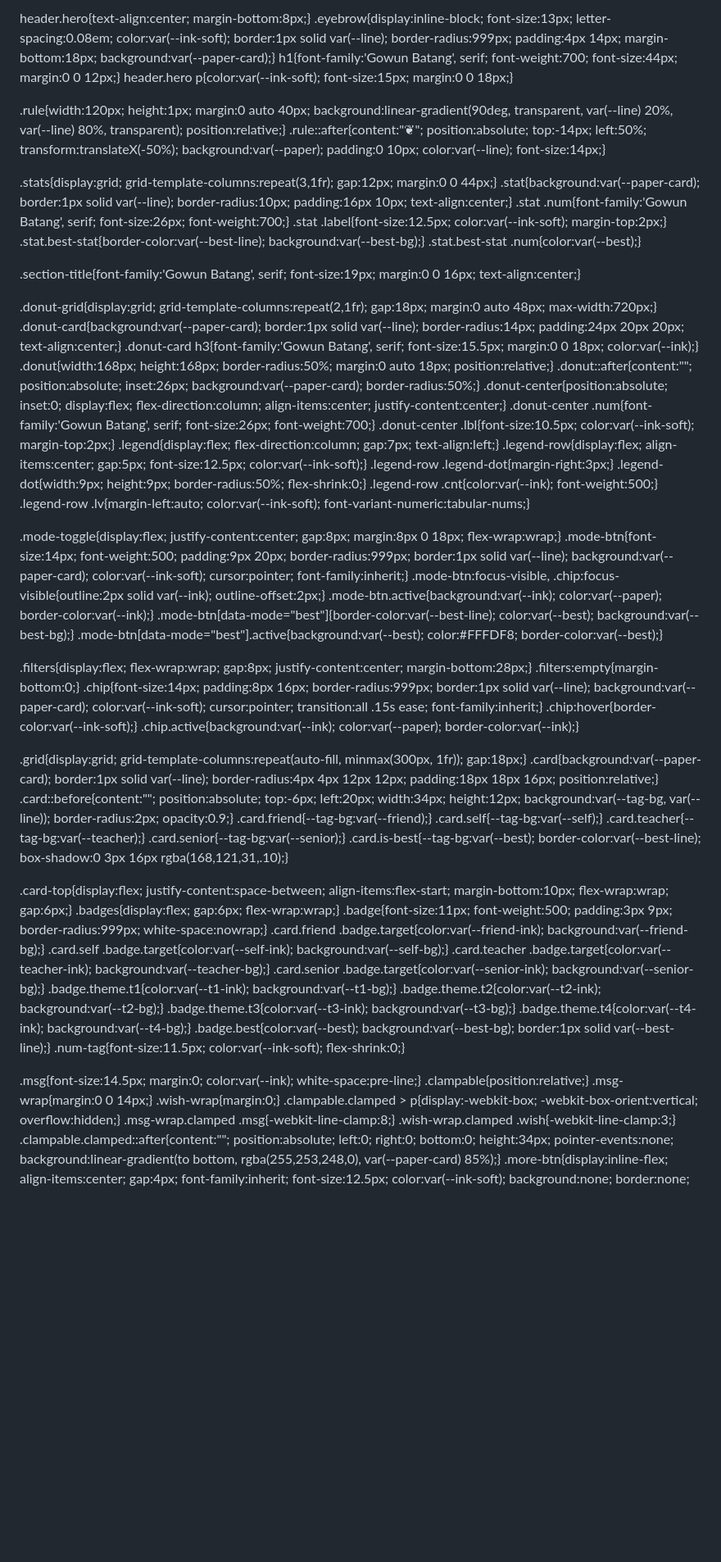
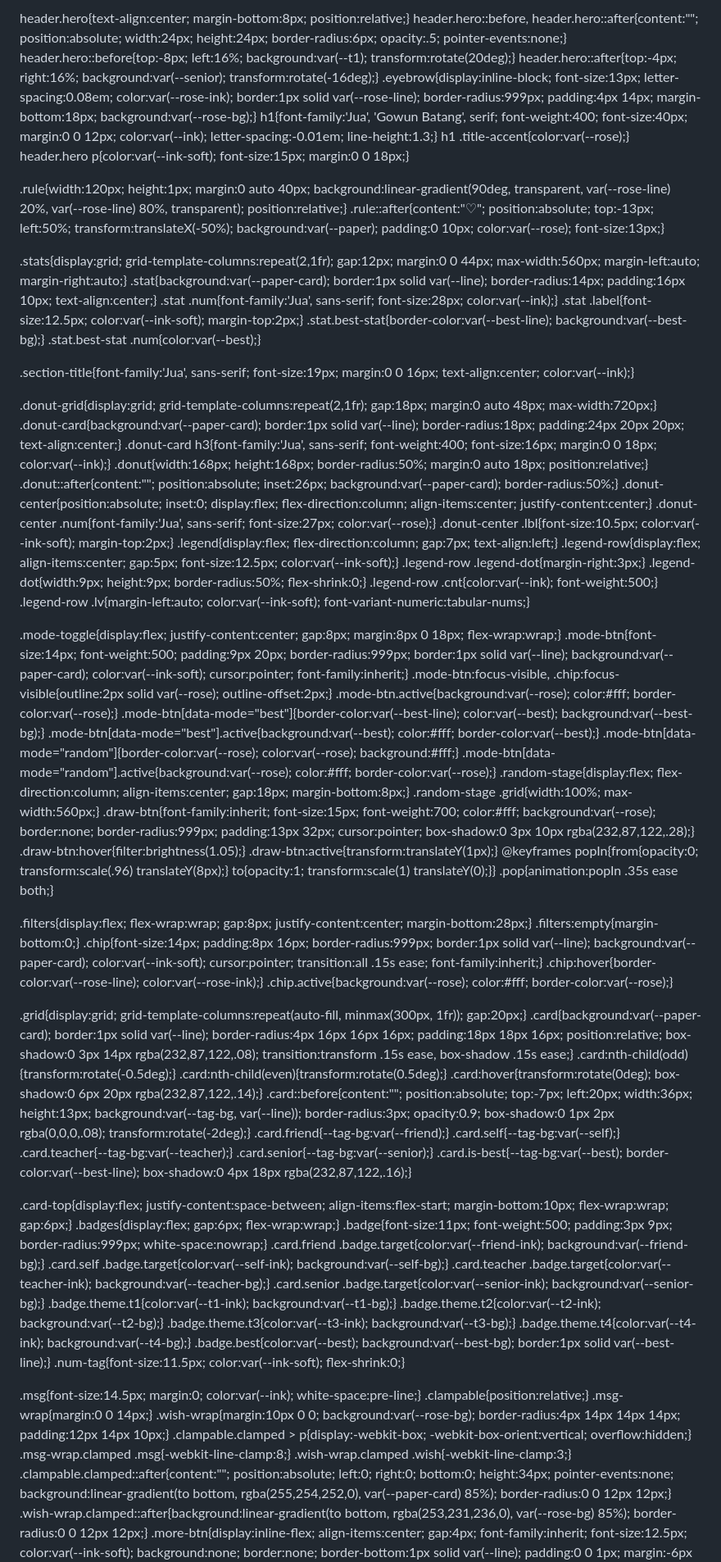
Before and after one commit to hjlee-sketch/111, a Markdown page: README.md, the part around one of its changes. Shown at 82% size. Drawn GitHub-style; blank space fills up the shorter version.

```diff
--- a/README.md
+++ b/README.md
@@ -23,40 +27,50 @@
     --t2:#F5AE1B; --t2-ink:#A87200; --t2-bg:#FFF4DA;
     --t3:#F45FA6; --t3-ink:#C41F70; --t3-bg:#FFE8F3;
     --t4:#16B8C9; --t4-ink:#087C8C; --t4-bg:#DEF6F9;
-    --best:#a8791f; --best-bg:#F8EFD9; --best-line:#E5CF9C;
+    --best:#E8577A; --best-bg:#FDE7EC; --best-line:#F6C6D1;
   }
   *{box-sizing:border-box;}
-  body{margin:0; background:var(--paper); color:var(--ink); font-family:'Noto Sans KR', sans-serif; line-height:1.7;}
+  body{margin:0;
+    background:
+      radial-gradient(480px 320px at 8% -6%, rgba(155,107,247,.10), transparent 60%),
+      radial-gradient(520px 340px at 96% 2%, rgba(251,176,36,.12), transparent 60%),
+      radial-gradient(600px 420px at 50% 115%, rgba(232,87,122,.08), transparent 60%),
+      var(--paper);
+    color:var(--ink); font-family:'Noto Sans KR', sans-serif; line-height:1.7;}
   .wrap{max-width:1120px; margin:0 auto; padding:48px 24px 80px;}
 
   @keyframes riseIn{from{opacity:0; transform:translateY(10px);} to{opacity:1; transform:translateY(0);}}
   .rise{animation:riseIn .5s ease both;}
   @media (prefers-reduced-motion:reduce){.rise{animation:none;}}
 
-  header.hero{text-align:center; margin-bottom:8px;}
-  .eyebrow{display:inline-block; font-size:13px; letter-spacing:0.08em; color:var(--ink-soft); border:1px solid var(--line); border-radius:999px; padding:4px 14px; margin-bottom:18px; background:var(--paper-card);}
-  h1{font-family:'Gowun Batang', serif; font-weight:700; font-size:44px; margin:0 0 12px;}
+  header.hero{text-align:center; margin-bottom:8px; position:relative;}
+  header.hero::before, header.hero::after{content:""; position:absolute; width:24px; height:24px; border-radius:6px; opacity:.5; pointer-events:none;}
+  header.hero::before{top:-8px; left:16%; background:var(--t1); transform:rotate(20deg);}
+  header.hero::after{top:-4px; right:16%; background:var(--senior); transform:rotate(-16deg);}
+  .eyebrow{display:inline-block; font-size:13px; letter-spacing:0.08em; color:var(--rose-ink); border:1px solid var(--rose-line); border-radius:999px; padding:4px 14px; margin-bottom:18px; background:var(--rose-bg);}
+  h1{font-family:'Jua', 'Gowun Batang', serif; font-weight:400; font-size:40px; margin:0 0 12px; color:var(--ink); letter-spacing:-0.01em; line-height:1.3;}
+  h1 .title-accent{color:var(--rose);}
   header.hero p{color:var(--ink-soft); font-size:15px; margin:0 0 18px;}
 
-  .rule{width:120px; height:1px; margin:0 auto 40px; background:linear-gradient(90deg, transparent, var(--line) 20%, var(--line) 80%, transparent); position:relative;}
-  .rule::after{content:"❦"; position:absolute; top:-14px; left:50%; transform:translateX(-50%); background:var(--paper); padding:0 10px; color:var(--line); font-size:14px;}
+  .rule{width:120px; height:1px; margin:0 auto 40px; background:linear-gradient(90deg, transparent, var(--rose-line) 20%, var(--rose-line) 80%, transparent); position:relative;}
+  .rule::after{content:"♡"; position:absolute; top:-13px; left:50%; transform:translateX(-50%); background:var(--paper); padding:0 10px; color:var(--rose); font-size:13px;}
 
-  .stats{display:grid; grid-template-columns:repeat(3,1fr); gap:12px; margin:0 0 44px;}
-  .stat{background:var(--paper-card); border:1px solid var(--line); border-radius:10px; padding:16px 10px; text-align:center;}
-  .stat .num{font-family:'Gowun Batang', serif; font-size:26px; font-weight:700;}
+  .stats{display:grid; grid-template-columns:repeat(2,1fr); gap:12px; margin:0 0 44px; max-width:560px; margin-left:auto; margin-right:auto;}
+  .stat{background:var(--paper-card); border:1px solid var(--line); border-radius:14px; padding:16px 10px; text-align:center;}
+  .stat .num{font-family:'Jua', sans-serif; font-size:28px; color:var(--ink);}
   .stat .label{font-size:12.5px; color:var(--ink-soft); margin-top:2px;}
   .stat.best-stat{border-color:var(--best-line); background:var(--best-bg);}
   .stat.best-stat .num{color:var(--best);}
 
-  .section-title{font-family:'Gowun Batang', serif; font-size:19px; margin:0 0 16px; text-align:center;}
+  .section-title{font-family:'Jua', sans-serif; font-size:19px; margin:0 0 16px; text-align:center; color:var(--ink);}
 
   .donut-grid{display:grid; grid-template-columns:repeat(2,1fr); gap:18px; margin:0 auto 48px; max-width:720px;}
-  .donut-card{background:var(--paper-card); border:1px solid var(--line); border-radius:14px; padding:24px 20px 20px; text-align:center;}
-  .donut-card h3{font-family:'Gowun Batang', serif; font-size:15.5px; margin:0 0 18px; color:var(--ink);}
+  .donut-card{background:var(--paper-card); border:1px solid var(--line); border-radius:18px; padding:24px 20px 20px; text-align:center;}
+  .donut-card h3{font-family:'Jua', sans-serif; font-weight:400; font-size:16px; margin:0 0 18px; color:var(--ink);}
   .donut{width:168px; height:168px; border-radius:50%; margin:0 auto 18px; position:relative;}
   .donut::after{content:""; position:absolute; inset:26px; background:var(--paper-card); border-radius:50%;}
   .donut-center{position:absolute; inset:0; display:flex; flex-direction:column; align-items:center; justify-content:center;}
-  .donut-center .num{font-family:'Gowun Batang', serif; font-size:26px; font-weight:700;}
+  .donut-center .num{font-family:'Jua', sans-serif; font-size:27px; color:var(--rose);}
   .donut-center .lbl{font-size:10.5px; color:var(--ink-soft); margin-top:2px;}
   .legend{display:flex; flex-direction:column; gap:7px; text-align:left;}
   .legend-row{display:flex; align-items:center; gap:5px; font-size:12.5px; color:var(--ink-soft);}
@@ -67,23 +81,35 @@
 
   .mode-toggle{display:flex; justify-content:center; gap:8px; margin:8px 0 18px; flex-wrap:wrap;}
   .mode-btn{font-size:14px; font-weight:500; padding:9px 20px; border-radius:999px; border:1px solid var(--line); background:var(--paper-card); color:var(--ink-soft); cursor:pointer; font-family:inherit;}
-  .mode-btn:focus-visible, .chip:focus-visible{outline:2px solid var(--ink); outline-offset:2px;}
-  .mode-btn.active{background:var(--ink); color:var(--paper); border-color:var(--ink);}
+  .mode-btn:focus-visible, .chip:focus-visible{outline:2px solid var(--rose); outline-offset:2px;}
+  .mode-btn.active{background:var(--rose); color:#fff; border-color:var(--rose);}
   .mode-btn[data-mode="best"]{border-color:var(--best-line); color:var(--best); background:var(--best-bg);}
-  .mode-btn[data-mode="best"].active{background:var(--best); color:#FFFDF8; border-color:var(--best);}
+  .mode-btn[data-mode="best"].active{background:var(--best); color:#fff; border-color:var(--best);}
+  .mode-btn[data-mode="random"]{border-color:var(--rose); color:var(--rose); background:#fff;}
+  .mode-btn[data-mode="random"].active{background:var(--rose); color:#fff; border-color:var(--rose);}
+  .random-stage{display:flex; flex-direction:column; align-items:center; gap:18px; margin-bottom:8px;}
+  .random-stage .grid{width:100%; max-width:560px;}
+  .draw-btn{font-family:inherit; font-size:15px; font-weight:700; color:#fff; background:var(--rose); border:none; border-radius:999px; padding:13px 32px; cursor:pointer; box-shadow:0 3px 10px rgba(232,87,122,.28);}
+  .draw-btn:hover{filter:brightness(1.05);}
+  .draw-btn:active{transform:translateY(1px);}
+  @keyframes popIn{from{opacity:0; transform:scale(.96) translateY(8px);} to{opacity:1; transform:scale(1) translateY(0);}}
+  .pop{animation:popIn .35s ease both;}
 
   .filters{display:flex; flex-wrap:wrap; gap:8px; justify-content:center; margin-bottom:28px;}
   .filters:empty{margin-bottom:0;}
   .chip{font-size:14px; padding:8px 16px; border-radius:999px; border:1px solid var(--line); background:var(--paper-card); color:var(--ink-soft); cursor:pointer; transition:all .15s ease; font-family:inherit;}
-  .chip:hover{border-color:var(--ink-soft);}
-  .chip.active{background:var(--ink); color:var(--paper); border-color:var(--ink);}
+  .chip:hover{border-color:var(--rose-line); color:var(--rose-ink);}
+  .chip.active{background:var(--rose); color:#fff; border-color:var(--rose);}
 
-  .grid{display:grid; grid-template-columns:repeat(auto-fill, minmax(300px, 1fr)); gap:18px;}
-  .card{background:var(--paper-card); border:1px solid var(--line); border-radius:4px 4px 12px 12px; padding:18px 18px 16px; position:relative;}
-  .card::before{content:""; position:absolute; top:-6px; left:20px; width:34px; height:12px; background:var(--tag-bg, var(--line)); border-radius:2px; opacity:0.9;}
+  .grid{display:grid; grid-template-columns:repeat(auto-fill, minmax(300px, 1fr)); gap:20px;}
+  .card{background:var(--paper-card); border:1px solid var(--line); border-radius:4px 16px 16px 16px; padding:18px 18px 16px; position:relative; box-shadow:0 3px 14px rgba(232,87,122,.08); transition:transform .15s ease, box-shadow .15s ease;}
+  .card:nth-child(odd){transform:rotate(-0.5deg);}
+  .card:nth-child(even){transform:rotate(0.5deg);}
+  .card:hover{transform:rotate(0deg); box-shadow:0 6px 20px rgba(232,87,122,.14);}
+  .card::before{content:""; position:absolute; top:-7px; left:20px; width:36px; height:13px; background:var(--tag-bg, var(--line)); border-radius:3px; opacity:0.9; box-shadow:0 1px 2px rgba(0,0,0,.08); transform:rotate(-2deg);}
   .card.friend{--tag-bg:var(--friend);} .card.self{--tag-bg:var(--self);}
   .card.teacher{--tag-bg:var(--teacher);} .card.senior{--tag-bg:var(--senior);}
-  .card.is-best{--tag-bg:var(--best); border-color:var(--best-line); box-shadow:0 3px 16px rgba(168,121,31,.10);}
+  .card.is-best{--tag-bg:var(--best); border-color:var(--best-line); box-shadow:0 4px 18px rgba(232,87,122,.16);}
 
   .card-top{display:flex; justify-content:space-between; align-items:flex-start; margin-bottom:10px; flex-wrap:wrap; gap:6px;}
   .badges{display:flex; gap:6px; flex-wrap:wrap;}
@@ -102,9 +128,10 @@
   .msg{font-size:14.5px; margin:0; color:var(--ink); white-space:pre-line;}
   .clampable{position:relative;}
   .msg-wrap{margin:0 0 14px;}
-  .wish-wrap{margin:0;}
+  .wish-wrap{margin:10px 0 0; background:var(--rose-bg); border-radius:4px 14px 14px 14px; padding:12px 14px 10px;}
   .clampable.clamped > p{display:-webkit-box; -webkit-box-orient:vertical; overflow:hidden;}
   .msg-wrap.clamped .msg{-webkit-line-clamp:8;}
   .wish-wrap.clamped .wish{-webkit-line-clamp:3;}
-  .clampable.clamped::after{content:""; position:absolute; left:0; right:0; bottom:0; height:34px; pointer-events:none; background:linear-gradient(to bottom, rgba(255,253,248,0), var(--paper-card) 85%);}
+  .clampable.clamped::after{content:""; position:absolute; left:0; right:0; bottom:0; height:34px; pointer-events:none; background:linear-gradient(to bottom, rgba(255,254,252,0), var(--paper-card) 85%); border-radius:0 0 12px 12px;}
+  .wish-wrap.clamped::after{background:linear-gradient(to bottom, rgba(253,231,236,0), var(--rose-bg) 85%); border-radius:0 0 12px 12px;}
   .more-btn{display:inline-flex; align-items:center; gap:4px; font-family:inherit; font-size:12.5px; color:var(--ink-soft); background:none; border:none; border-bottom:1px solid var(--line); padding:0 0 1px; margin:-6px 0 12px; cursor:pointer;}
```
Also changed, not shown: other parts of README.md (+96 -56 lines).
